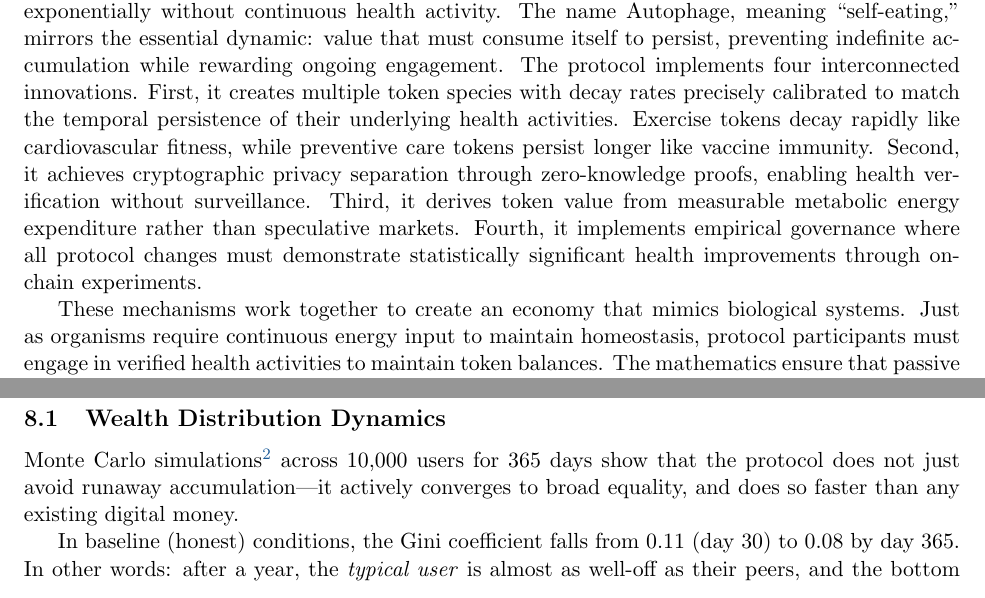
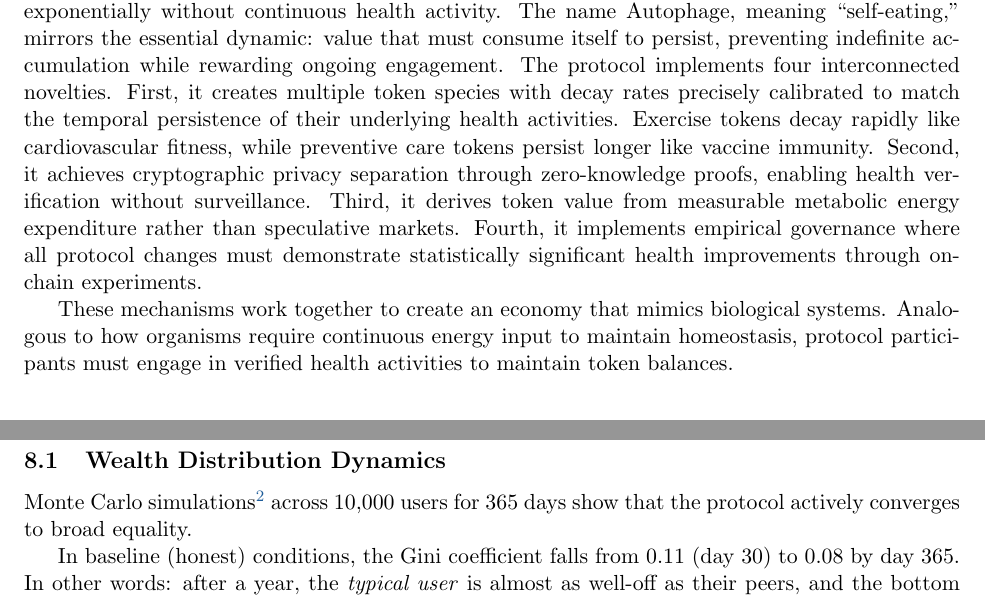
Before and after one commit to 97115104/autophage-litepaper, a LaTeX paper (paper/LaTeX/litepaper.tex): two parts of pages 3 and 14 of 31, joined at a grey line, cut so that both start at the same text. Compiled offline with pdfLaTeX.

Commit message:
Minor updates to paper.

```diff
--- a/paper/LaTeX/litepaper.tex
+++ b/paper/LaTeX/litepaper.tex
@@ -76,9 +76,9 @@ Stewards   & Abstract, Related Work, Sections 1-4, Appendix D \\
 
 Money does not die. This fundamental property of traditional economics creates systemic inequality and health incentive failures. A dollar earned decades ago maintains its nominal value indefinitely. Bitcoin \cite{nakamoto2008bitcoin} stored in 2009 remains unchanged today. This permanence rewards accumulation over activity, creating economies where wealth concentrates among those who already possess it while those who need resources most must continuously labor for finite rewards.
 
-The Autophage Protocol challenges this foundational assumption by creating tokens that decay exponentially without continuous health activity. The name Autophage, meaning ``self-eating,'' mirrors the essential dynamic: value that must consume itself to persist, preventing indefinite accumulation while rewarding ongoing engagement. The protocol implements four interconnected innovations. First, it creates multiple token species with decay rates precisely calibrated to match the temporal persistence of their underlying health activities. Exercise tokens decay rapidly like cardiovascular fitness, while preventive care tokens persist longer like vaccine immunity. Second, it achieves cryptographic privacy separation through zero-knowledge proofs, enabling health verification without surveillance. Third, it derives token value from measurable metabolic energy expenditure rather than speculative markets. Fourth, it implements empirical governance where all protocol changes must demonstrate statistically significant health improvements through on-chain experiments.
-
-These mechanisms work together to create an economy that mimics biological systems. Just as organisms require continuous energy input to maintain homeostasis, protocol participants must engage in verified health activities to maintain token balances. The mathematics ensure that passive accumulation becomes impossible while active participation generates sustainable value.
+The Autophage Protocol challenges this foundational assumption by creating tokens that decay exponentially without continuous health activity. The name Autophage, meaning ``self-eating,'' mirrors the essential dynamic: value that must consume itself to persist, preventing indefinite accumulation while rewarding ongoing engagement. The protocol implements four interconnected novelties. First, it creates multiple token species with decay rates precisely calibrated to match the temporal persistence of their underlying health activities. Exercise tokens decay rapidly like cardiovascular fitness, while preventive care tokens persist longer like vaccine immunity. Second, it achieves cryptographic privacy separation through zero-knowledge proofs, enabling health verification without surveillance. Third, it derives token value from measurable metabolic energy expenditure rather than speculative markets. Fourth, it implements empirical governance where all protocol changes must demonstrate statistically significant health improvements through on-chain experiments.
+
+These mechanisms work together to create an economy that mimics biological systems. Analogous to how organisms require continuous energy input to maintain homeostasis, protocol participants must engage in verified health activities to maintain token balances.
 
 The following sections present the complete mathematical framework, implementation architecture, and empirical validation of this metabolic economic system. Each component has been designed to align financial incentives with biological imperatives, creating a digital economy that enhances rather than exploits human health.
 
@@ -779,7 +779,7 @@ M_{genetic} \leq 1.5
 
 \subsection{Wealth Distribution Dynamics}
 
-Monte Carlo simulations\footnote{See \texttt{autophage\_simulation.py}, simulation log, and Appendix F for configuration.} across 10,000 users for 365 days show that the protocol does not just avoid runaway accumulation---it actively converges to broad equality, and does so faster than any existing digital money.
+Monte Carlo simulations\footnote{See \texttt{autophage\_simulation.py}, simulation log, and Appendix F for configuration.} across 10,000 users for 365 days show that the protocol actively converges to broad equality.
 
 In baseline (honest) conditions, the Gini coefficient falls from 0.11 (day 30) to 0.08 by day 365. In other words: after a year, the \emph{typical user} is almost as well-off as their peers, and the bottom 50\% holds meaningful wealth (see table). For context, the same simulation run with Bitcoin-style rules produces Gini values above 0.88, and ``fiat'' simulations stabilize around 0.56.
 
```
Also changed, not shown: docs/paper/litepaper.pdf, paper/litepaper.pdf, paper/LaTeX/litepaper.tex (2 more changed lines).
